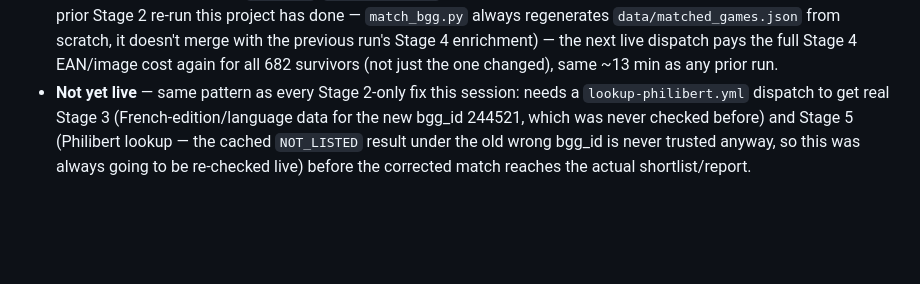
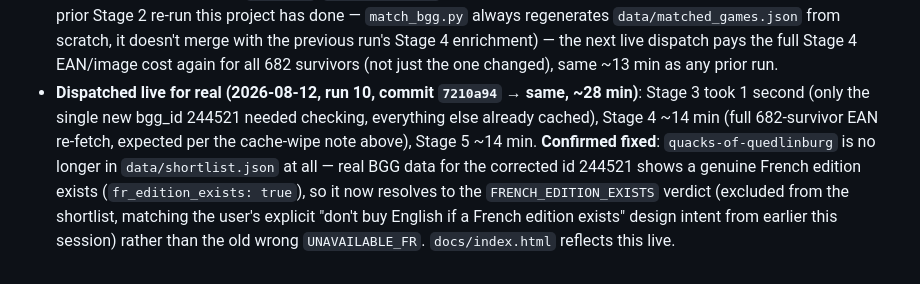
Before and after one commit to CHO7ishere/UKBoardgames, a Markdown page: CLAUDE.md, the part around the change. Drawn GitHub-style; blank space fills up the shorter version.

Commit message:
Confirm the Quacks of Quedlinburg fix landed in the live report
Live dispatch confirmed: no longer in the shortlist, now correctly
resolves to FRENCH_EDITION_EXISTS via the corrected BGG id.

```diff
--- a/CLAUDE.md
+++ b/CLAUDE.md
@@ -1475,8 +1475,12 @@ the actual base game.
   always regenerates `data/matched_games.json` from scratch, it doesn't merge with the
   previous run's Stage 4 enrichment) — the next live dispatch pays the full Stage 4 EAN/image
   cost again for all 682 survivors (not just the one changed), same ~13 min as any prior run.
-- **Not yet live** — same pattern as every Stage 2-only fix this session: needs a
-  `lookup-philibert.yml` dispatch to get real Stage 3 (French-edition/language data for the new
-  bgg_id 244521, which was never checked before) and Stage 5 (Philibert lookup — the cached
-  `NOT_LISTED` result under the old wrong bgg_id is never trusted anyway, so this was always
-  going to be re-checked live) before the corrected match reaches the actual shortlist/report.
+- **Dispatched live for real (2026-08-12, run 10, commit `7210a94` → same, ~28 min)**: Stage 3
+  took 1 second (only the single new bgg_id 244521 needed checking, everything else already
+  cached), Stage 4 ~14 min (full 682-survivor EAN re-fetch, expected per the cache-wipe note
+  above), Stage 5 ~14 min. **Confirmed fixed**: `quacks-of-quedlinburg` is no longer in
+  `data/shortlist.json` at all — real BGG data for the corrected id 244521 shows a genuine
+  French edition exists (`fr_edition_exists: true`), so it now resolves to the
+  `FRENCH_EDITION_EXISTS` verdict (excluded from the shortlist, matching the user's explicit
+  "don't buy English if a French edition exists" design intent from earlier this session) rather
+  than the old wrong `UNAVAILABLE_FR`. `docs/index.html` reflects this live.
```
